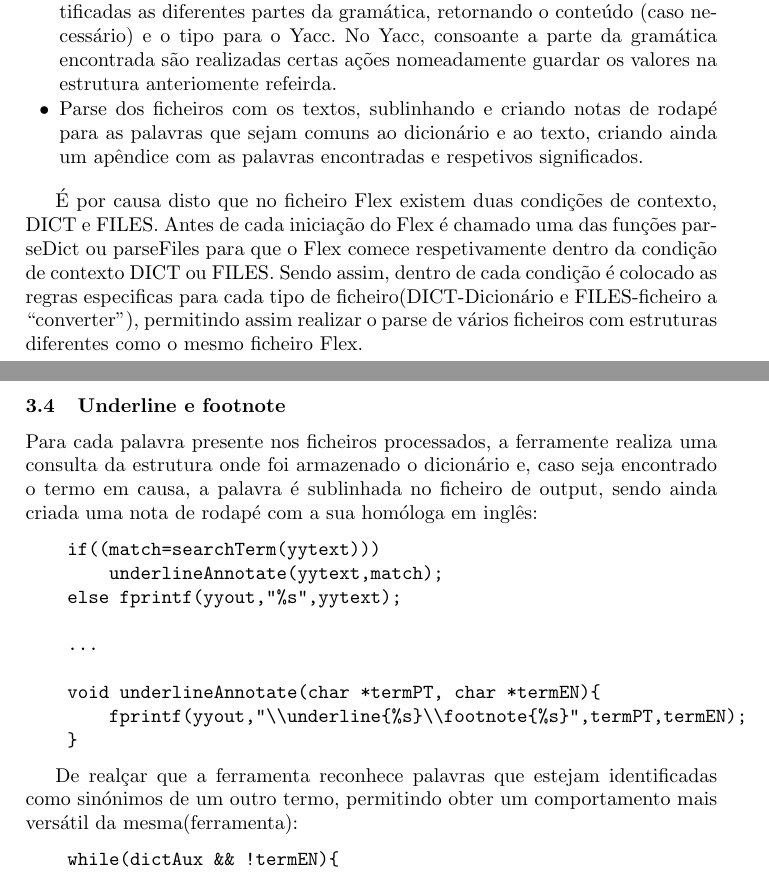
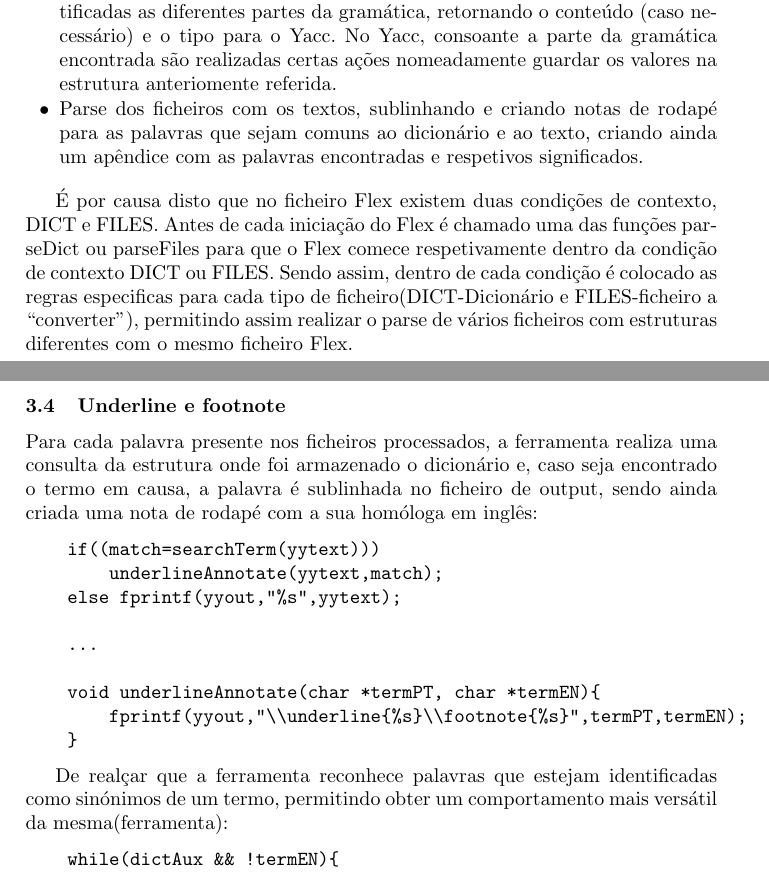
Before and after one commit to jcm300/CTTS, a LaTeX paper (tex/report.tex): two parts of pages 3 and 4 of 7, joined at a grey line, cut so that both start at the same text. Compiled offline with pdfLaTeX.

Commit message:
final fixes on report

```diff
--- a/tex/report.tex
+++ b/tex/report.tex
@@ -95,14 +95,14 @@ A inserção da variável \texttt{refCount} na estrutura permite saber, findo o
 \subsection{Parse dos ficheiros}
 Com a gramática do dicionário desenvolvida bem como a estrutura usada para guardar os dados do mesmo falta implementar uma das partes mais importantes do projeto, realizar o parse dos ficheiros. Esta fase pode ser dividida em duas:
 \begin{itemize}
-\item Parse do ficheiro com o dicionário, processo durante o qual devem ser identificadas as diferentes partes da gramática, retornando o conteúdo (caso necessário) e o tipo para o Yacc. No Yacc, consoante a parte da gramática encontrada são realizadas certas ações nomeadamente guardar os valores na estrutura anteriomente refeirda.
+\item Parse do ficheiro com o dicionário, processo durante o qual devem ser identificadas as diferentes partes da gramática, retornando o conteúdo (caso necessário) e o tipo para o Yacc. No Yacc, consoante a parte da gramática encontrada são realizadas certas ações nomeadamente guardar os valores na estrutura anteriomente referida.
 \item Parse dos ficheiros com os textos, sublinhando e criando notas de rodapé para as palavras que sejam comuns ao dicionário e ao texto, criando ainda um apêndice com as palavras encontradas e respetivos significados.
 \end{itemize}
 
-É por causa disto que no ficheiro Flex existem duas condições de contexto, DICT e FILES. Antes de cada iniciação do Flex é chamado uma das funções parseDict ou parseFiles para que o Flex comece respetivamente dentro da condição de contexto DICT ou FILES. Sendo assim, dentro de cada condição é colocado as regras especificas para cada tipo de ficheiro(DICT-Dicionário e FILES-ficheiro a ``converter''), permitindo assim realizar o parse de vários ficheiros com estruturas diferentes como o mesmo ficheiro Flex.
+É por causa disto que no ficheiro Flex existem duas condições de contexto, DICT e FILES. Antes de cada iniciação do Flex é chamado uma das funções parseDict ou parseFiles para que o Flex comece respetivamente dentro da condição de contexto DICT ou FILES. Sendo assim, dentro de cada condição é colocado as regras especificas para cada tipo de ficheiro(DICT-Dicionário e FILES-ficheiro a ``converter''), permitindo assim realizar o parse de vários ficheiros com estruturas diferentes com o mesmo ficheiro Flex.
 
 \subsection{Underline e footnote}
-Para cada palavra presente nos ficheiros processados, a ferramente realiza uma consulta da estrutura onde foi armazenado o dicionário e, caso seja encontrado o termo em causa, a palavra é sublinhada no ficheiro de output, sendo ainda criada uma nota de rodapé com a sua homóloga em inglês:
+Para cada palavra presente nos ficheiros processados, a ferramenta realiza uma consulta da estrutura onde foi armazenado o dicionário e, caso seja encontrado o termo em causa, a palavra é sublinhada no ficheiro de output, sendo ainda criada uma nota de rodapé com a sua homóloga em inglês:
 \begin{verbatim}
     if((match=searchTerm(yytext)))
         underlineAnnotate(yytext,match);
@@ -115,7 +115,7 @@ Para cada palavra presente nos ficheiros processados, a ferramente realiza uma c
     }
 \end{verbatim}
 
-De realçar que a ferramenta reconhece palavras que estejam identificadas como sinónimos de um outro termo, permitindo obter um comportamento mais versátil da mesma(ferramenta):
+De realçar que a ferramenta reconhece palavras que estejam identificadas como sinónimos de um termo, permitindo obter um comportamento mais versátil da mesma(ferramenta):
 \begin{verbatim}
     while(dictAux && !termEN){
         if(!strcmpCInsensitive(dictAux->term,term))
```
Also changed, not shown: tex/report.tex (8 more changed lines).
